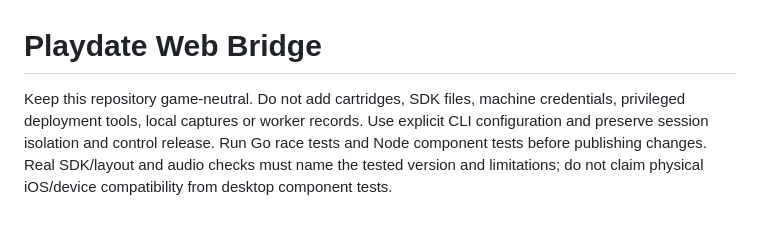
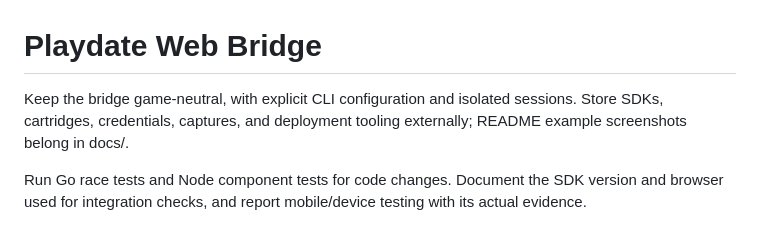
Before and after one commit to NickTitle/playdate-web-bridge, a Markdown page: AGENTS.md, the part around the change. Drawn GitHub-style.

```diff
--- a/AGENTS.md
+++ b/AGENTS.md
@@ -1,8 +1,9 @@
 # Playdate Web Bridge
 
-Keep this repository game-neutral. Do not add cartridges, SDK files, machine
-credentials, privileged deployment tools, local captures or worker records.
-Use explicit CLI configuration and preserve session isolation and control release.
-Run Go race tests and Node component tests before publishing changes.
-Real SDK/layout and audio checks must name the tested version and limitations;
-do not claim physical iOS/device compatibility from desktop component tests.
+Keep the bridge game-neutral, with explicit CLI configuration and isolated sessions.
+Store SDKs, cartridges, credentials, captures, and deployment tooling externally;
+README example screenshots belong in docs/.
+
+Run Go race tests and Node component tests for code changes. Document the SDK
+version and browser used for integration checks, and report mobile/device testing
+with its actual evidence.
```
Also changed, not shown: README.md (+17 -42 lines), THIRD_PARTY.md (+4 -8 lines), docs/starfield.png (added).
